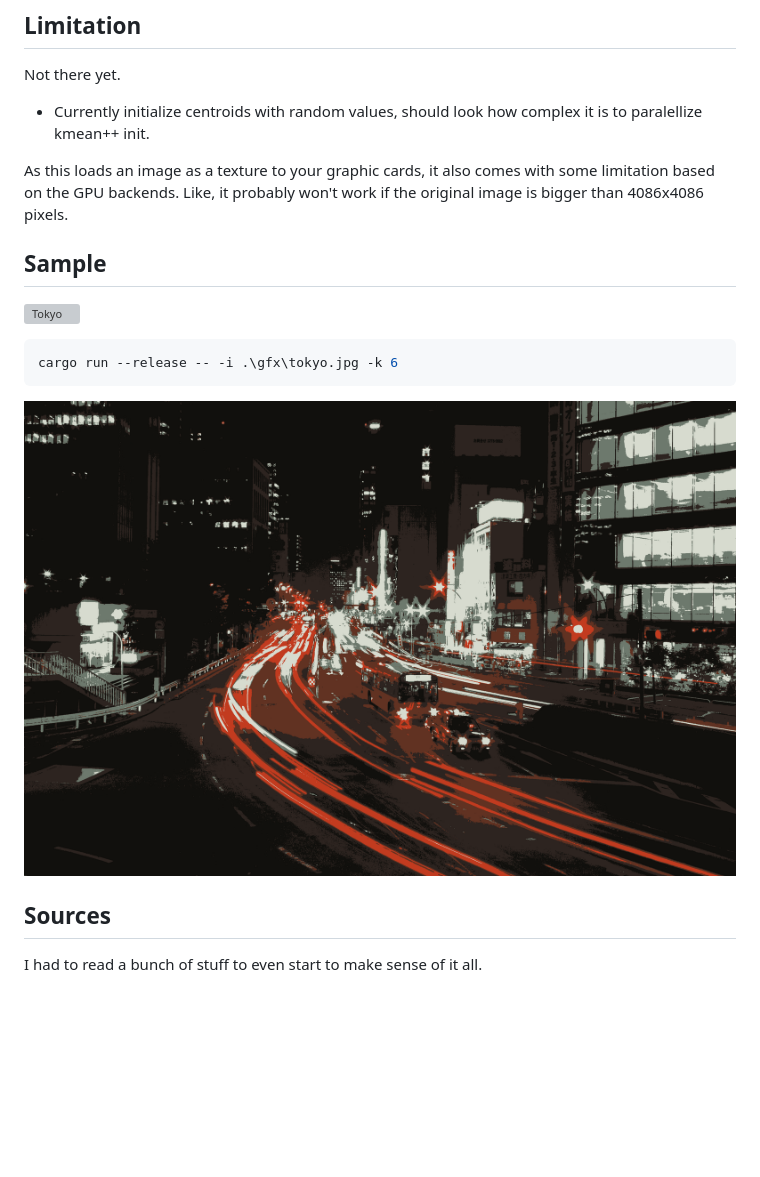
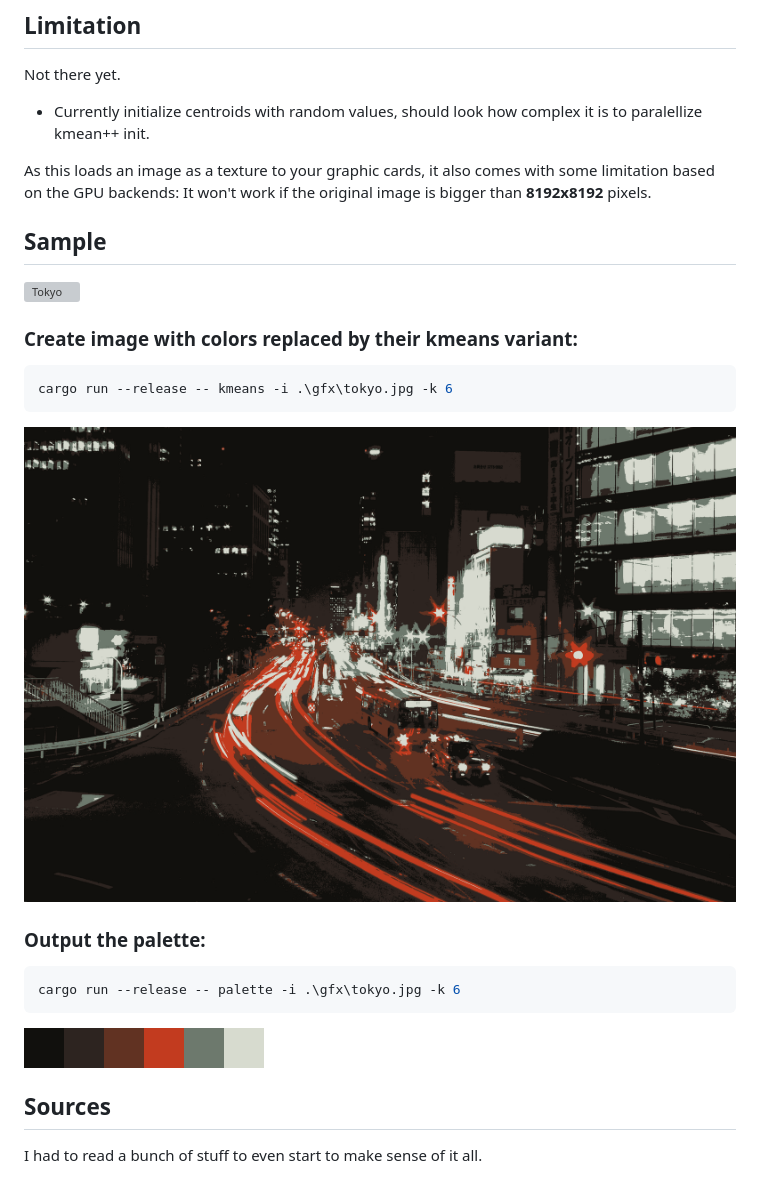
Before and after one commit to redwarp/kmeans-gpu, a Markdown page: README.md, the part around the change. GitHub-like rendering; pictures changed too: gfx/tokyo-lab-k6.png, gfx/tokyo-palette-lab-k6.png (added); blank space fills up the shorter version; grey boxes are pictures that could not be loaded.

Commit message:
Generate palette

````diff
--- a/README.md
+++ b/README.md
@@ -10,17 +10,27 @@ Not there yet.
 
 * Currently initialize centroids with random values, should look how complex it is to paralellize kmean++ init.
 
-As this loads an image as a texture to your graphic cards, it also comes with some limitation based on the GPU backends. Like, it probably won't work if the original image is bigger than 4086x4086 pixels.
+As this loads an image as a texture to your graphic cards, it also comes with some limitation based on the GPU backends: It won't work if the original image is bigger than **8192x8192** pixels.
 
 ## Sample
 
 ![Tokyo](gfx/tokyo.jpg)
 
+### Create image with colors replaced by their kmeans variant:
+
 ```rust
-cargo run --release -- -i .\gfx\tokyo.jpg -k 6
+cargo run --release -- kmeans -i .\gfx\tokyo.jpg -k 6
 ```
 
-![Tokyo with k=4](gfx/tokyo-lab-k6.png)
+![Tokyo with k=6](gfx/tokyo-lab-k6.png)
+
+### Output the palette:
+
+```rust
+cargo run --release -- palette -i .\gfx\tokyo.jpg -k 6
+```
+
+![Tokyo palette with k=6](gfx/tokyo-palette-lab-k6.png)
 
 ## Sources
 
````
Also changed, not shown: 2 other files.
